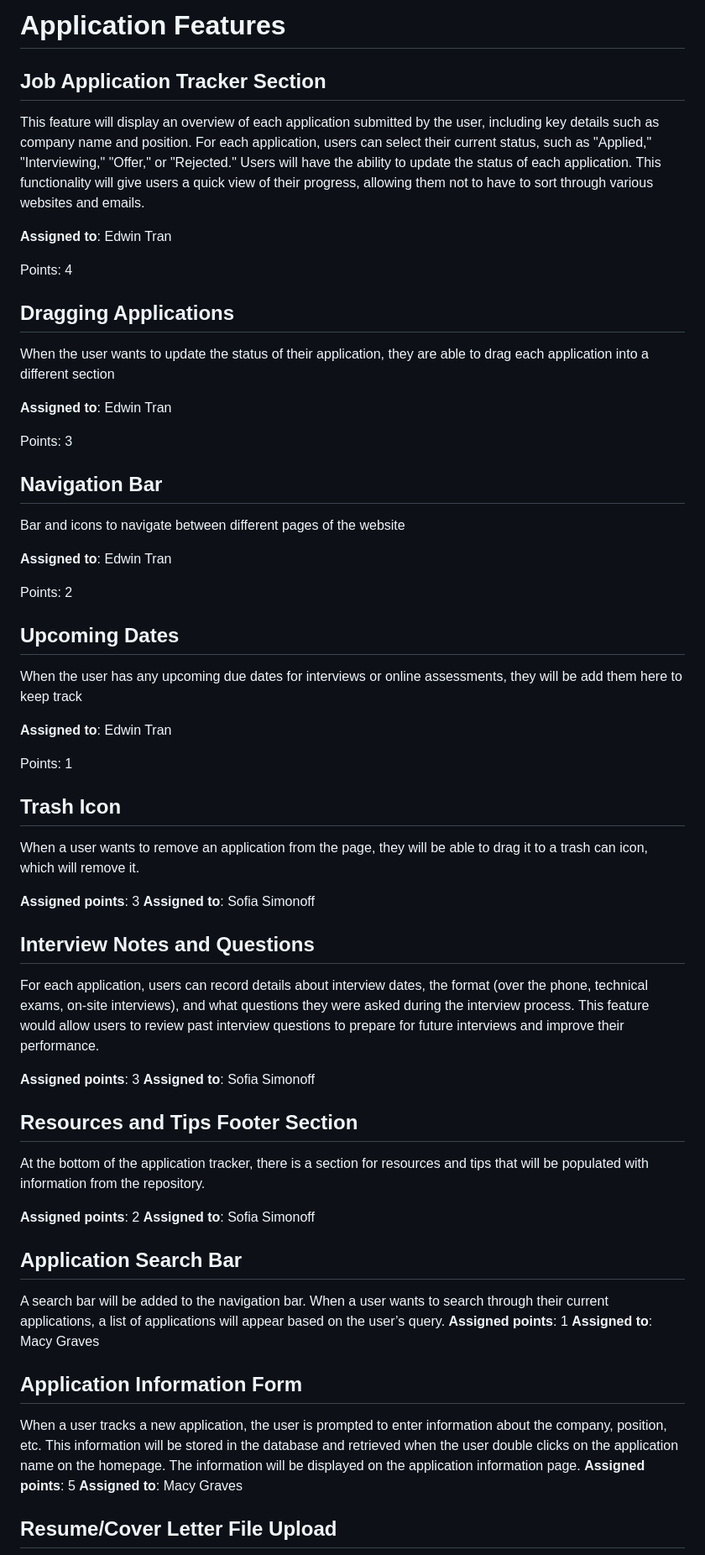
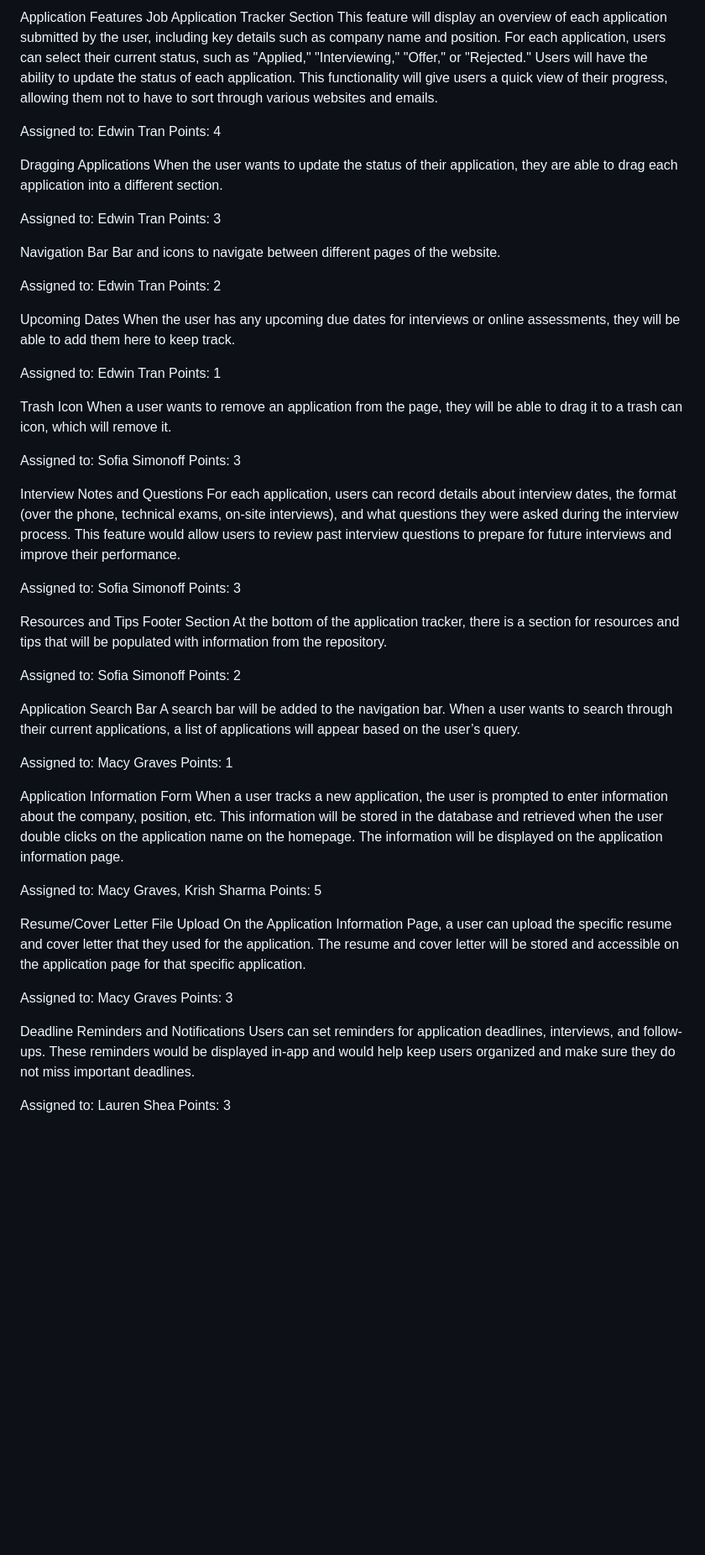
Before and after one commit to shubhami7/HireMap, a Markdown page: team/m2/features.md, the part around one of its changes. Shown at 84% size. GitHub-like rendering; blank space fills up the shorter version.

```diff
--- a/team/m2/features.md
+++ b/team/m2/features.md
@@ -1,73 +1,67 @@
-# Application Features
-
-## Job Application Tracker Section
-
+Application Features
+Job Application Tracker Section
 This feature will display an overview of each application submitted by the user, including key details such as company name and position. For each application, users can select their current status, such as "Applied," "Interviewing," "Offer," or "Rejected." Users will have the ability to update the status of each application. This functionality will give users a quick view of their progress, allowing them not to have to sort through various websites and emails.
 
-**Assigned to**: Edwin Tran
-
+Assigned to: Edwin Tran
 Points: 4
 
-## Dragging Applications
+Dragging Applications
+When the user wants to update the status of their application, they are able to drag each application into a different section.
 
-When the user wants to update the status of their application, they are able to drag each application into a different section
-
-**Assigned to**: Edwin Tran
-
+Assigned to: Edwin Tran
 Points: 3
 
-## Navigation Bar
+Navigation Bar
+Bar and icons to navigate between different pages of the website.
 
-Bar and icons to navigate between different pages of the website
-
-**Assigned to**: Edwin Tran
-
+Assigned to: Edwin Tran
 Points: 2
 
-## Upcoming Dates
+Upcoming Dates
+When the user has any upcoming due dates for interviews or online assessments, they will be able to add them here to keep track.
 
-When the user has any upcoming due dates for interviews or online assessments, they will be add them here to keep track
-
-**Assigned to**: Edwin Tran
-
+Assigned to: Edwin Tran
 Points: 1
 
-## Trash Icon
-
+Trash Icon
 When a user wants to remove an application from the page, they will be able to drag it to a trash can icon, which will remove it.
 
-**Assigned points**: 3
-**Assigned to**: Sofia Simonoff
+Assigned to: Sofia Simonoff
+Points: 3
 
-
-## Interview Notes and Questions
-
+Interview Notes and Questions
 For each application, users can record details about interview dates, the format (over the phone, technical exams, on-site interviews), and what questions they were asked during the interview process. This feature would allow users to review past interview questions to prepare for future interviews and improve their performance.
 
-**Assigned points**: 3
-**Assigned to**: Sofia Simonoff
+Assigned to: Sofia Simonoff
+Points: 3
 
-## Resources and Tips Footer Section
-
+Resources and Tips Footer Section
 At the bottom of the application tracker, there is a section for resources and tips that will be populated with information from the repository.
 
-**Assigned points**: 2
-**Assigned to**: Sofia Simonoff
+Assigned to: Sofia Simonoff
+Points: 2
 
+Application Search Bar
+A search bar will be added to the navigation bar. When a user wants to search through their current applications, a list of applications will appear based on the user’s query.
 
-## Application Search Bar
+Assigned to: Macy Graves
+Points: 1
 
-A search bar will be added to the navigation bar. When a user wants to search through their current applications, a list of applications will appear based on the user’s query.
-**Assigned points**: 1
-**Assigned to**: Macy Graves
+Application Information Form
+When a user tracks a new application, the user is prompted to enter information about the company, position, etc. This information will be stored in the database and retrieved when the user double clicks on the application name on the homepage. The information will be displayed on the application information page.
 
+Assigned to: Macy Graves, Krish Sharma
+Points: 5
 
-## Application Information Form
+Resume/Cover Letter File Upload
+On the Application Information Page, a user can upload the specific resume and cover letter that they used for the application. The resume and cover letter will be stored and accessible on the application page for that specific application.
 
-When a user tracks a new application, the user is prompted to enter information about the company, position, etc. This information will be stored in the database and retrieved when the user double clicks on the application name on the homepage. The information will be displayed on the application information page.
-**Assigned points**: 5
-**Assigned to**: Macy Graves
+Assigned to: Macy Graves
+Points: 3
 
+Deadline Reminders and Notifications
+Users can set reminders for application deadlines, interviews, and follow-ups. These reminders would be displayed in-app and would help keep users organized and make sure they do not miss important deadlines.
 
-## Resume/Cover Letter File Upload
+Assigned to: Lauren Shea
+Points: 3
 
```
Also changed, not shown: other parts of team/m2/features.md (+54 -66 lines).
